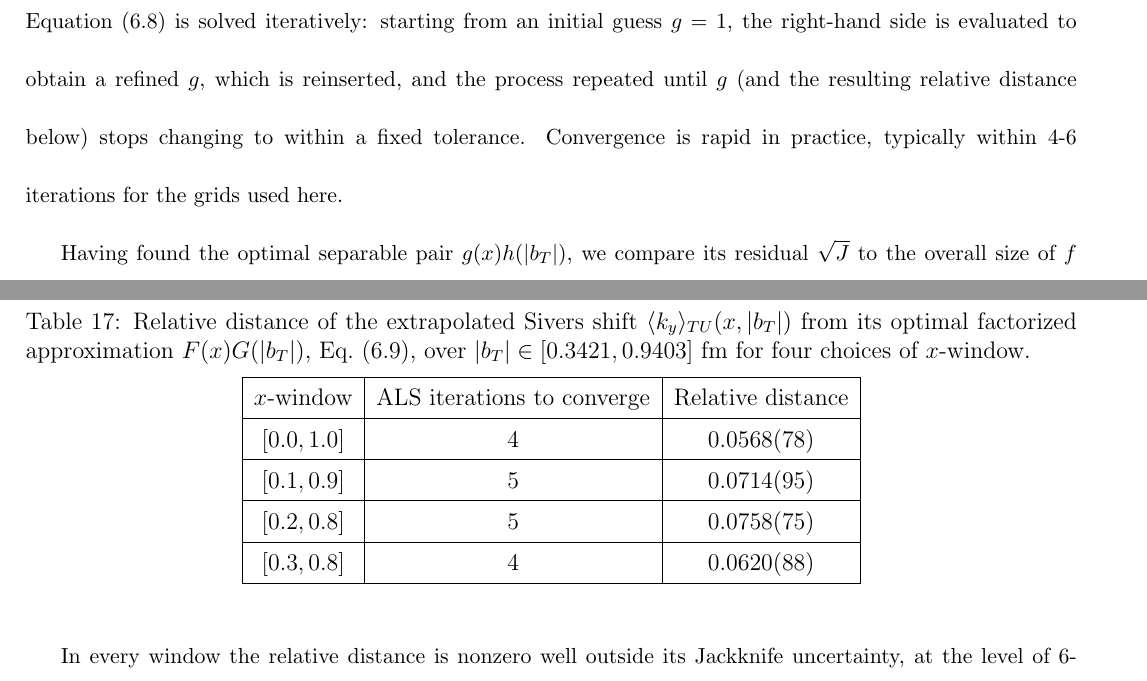
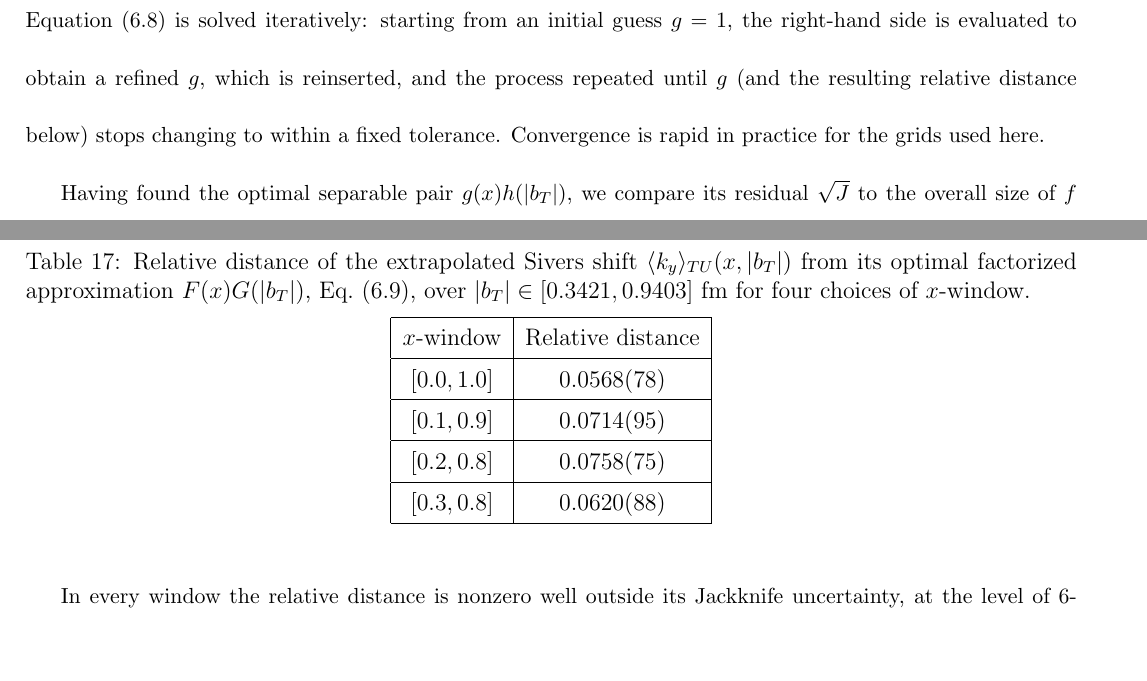
Before and after one commit to Hariprashad-Ravikumar/Lattice-QCD-calculations-of-x-dependence-of-Sivers-TMD-Hariprashad-Ravikumar-NMSU-PhD-Thesis, a LaTeX document (main.tex, which reads Chapters/EXTRAPOLATIONS-TO-THE-PHYSICAL-LIMIT.tex): two parts of pages 114 and 115 of 125, joined at a grey line, cut so that both start at the same text, the shorter picture padded with empty space. Compiled offline with pdfLaTeX.

Commit message:
Humanizer pass on THEORETICAL_FRAMEWORK/LATTICE_QCD_METHODOLOGY; drop ALS iteration counts
Fix the two em-dashes and word-choice AI-tells (utilize, necessitate, "robust
pathway", "Crucially for our methodology") found in a humanizer audit of the
two chapters this session hadn't touched yet. Also remove the ALS
iteration-to-converge counts from the factorization-test table and method
description in EXTRAPOLATIONS-TO-THE-PHYSICAL-LIMIT.tex, an implementation
detail irrelevant to the thesis.

```diff
--- a/Chapters/EXTRAPOLATIONS-TO-THE-PHYSICAL-LIMIT.tex
+++ b/Chapters/EXTRAPOLATIONS-TO-THE-PHYSICAL-LIMIT.tex
@@ -123,7 +123,7 @@ and reinserted to eliminate $h$, giving a closed, self-consistent equation for $
     g(x) = \left[\int d|b_T| \left[\frac{\int dx'\, f(x',|b_T|)\,g(x')}{\int dx'\, g^2(x')}\right]^2\right]^{-1} \int d|b_T|\, f(x,|b_T|)\,\frac{\int dx'\, f(x',|b_T|)\,g(x')}{\int dx'\, g^2(x')} \ .
     \label{eq:factorization_g_selfconsistent}
 \end{equation}
-Equation~\eqref{eq:factorization_g_selfconsistent} is solved iteratively: starting from an initial guess $g=1$, the right-hand side is evaluated to obtain a refined $g$, which is reinserted, and the process repeated until $g$ (and the resulting relative distance below) stops changing to within a fixed tolerance. Convergence is rapid in practice, typically within 4-6 iterations for the grids used here.
+Equation~\eqref{eq:factorization_g_selfconsistent} is solved iteratively: starting from an initial guess $g=1$, the right-hand side is evaluated to obtain a refined $g$, which is reinserted, and the process repeated until $g$ (and the resulting relative distance below) stops changing to within a fixed tolerance. Convergence is rapid in practice for the grids used here.
 
 Having found the optimal separable pair $g(x)h(|b_T|)$, we compare its residual $\sqrt{J}$ to the overall size of $f$ itself, $N = \int dx\, d|b_T|\, f^2(x,|b_T|)$, giving the relative distance from a factorized form:
 \begin{equation}
@@ -151,17 +151,17 @@ Table~\ref{tab:factorization_sivers} lists the resulting relative distance of th
     \renewcommand{\arraystretch}{1.4}
     \caption{Relative distance of the extrapolated Sivers shift $\langle k_y \rangle_{TU}(x,|b_T|)$ from its optimal factorized approximation $F(x)G(|b_T|)$, Eq.~\eqref{eq:factorization_relative_distance}, over $|b_T| \in [0.3421, 0.9403]$ fm for four choices of $x$-window.}
     \label{tab:factorization_sivers}
-    \begin{tabular}{|c|c|c|}
+    \begin{tabular}{|c|c|}
     \hline
-    $x$-window & ALS iterations to converge & Relative distance \\
+    $x$-window & Relative distance \\
     \hline
-    $[0.0,1.0]$ & 4 & $0.0568(78)$ \\
+    $[0.0,1.0]$ & $0.0568(78)$ \\
     \hline
-    $[0.1,0.9]$ & 5 & $0.0714(95)$ \\
+    $[0.1,0.9]$ & $0.0714(95)$ \\
     \hline
-    $[0.2,0.8]$ & 5 & $0.0758(75)$ \\
+    $[0.2,0.8]$ & $0.0758(75)$ \\
     \hline
-    $[0.3,0.8]$ & 4 & $0.0620(88)$ \\
+    $[0.3,0.8]$ & $0.0620(88)$ \\
     \hline
     \end{tabular}
 \end{table}
```
Also changed, not shown: Chapters/LATTICE_QCD_METHODOLOGY.tex (+1 -1 lines), Chapters/THEORETICAL_FRAMEWORK_OF_TMDs.tex (+6 -6 lines).
